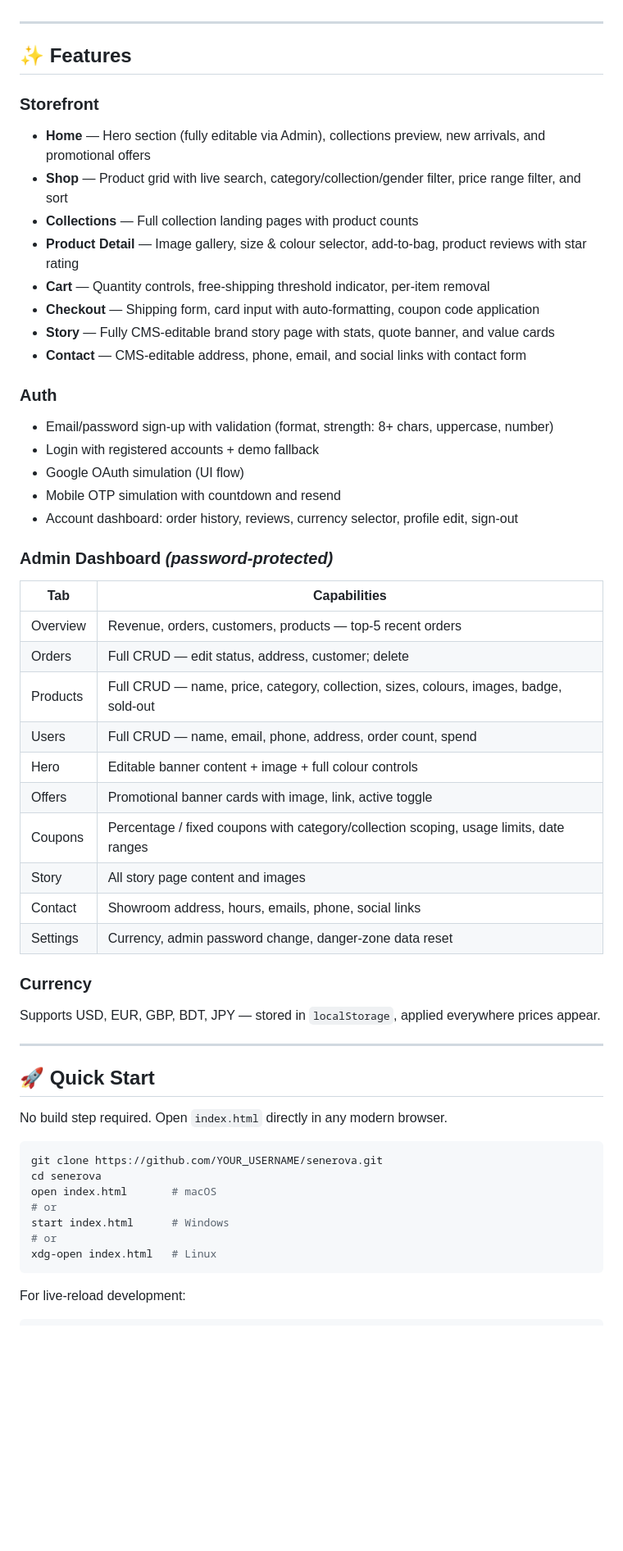
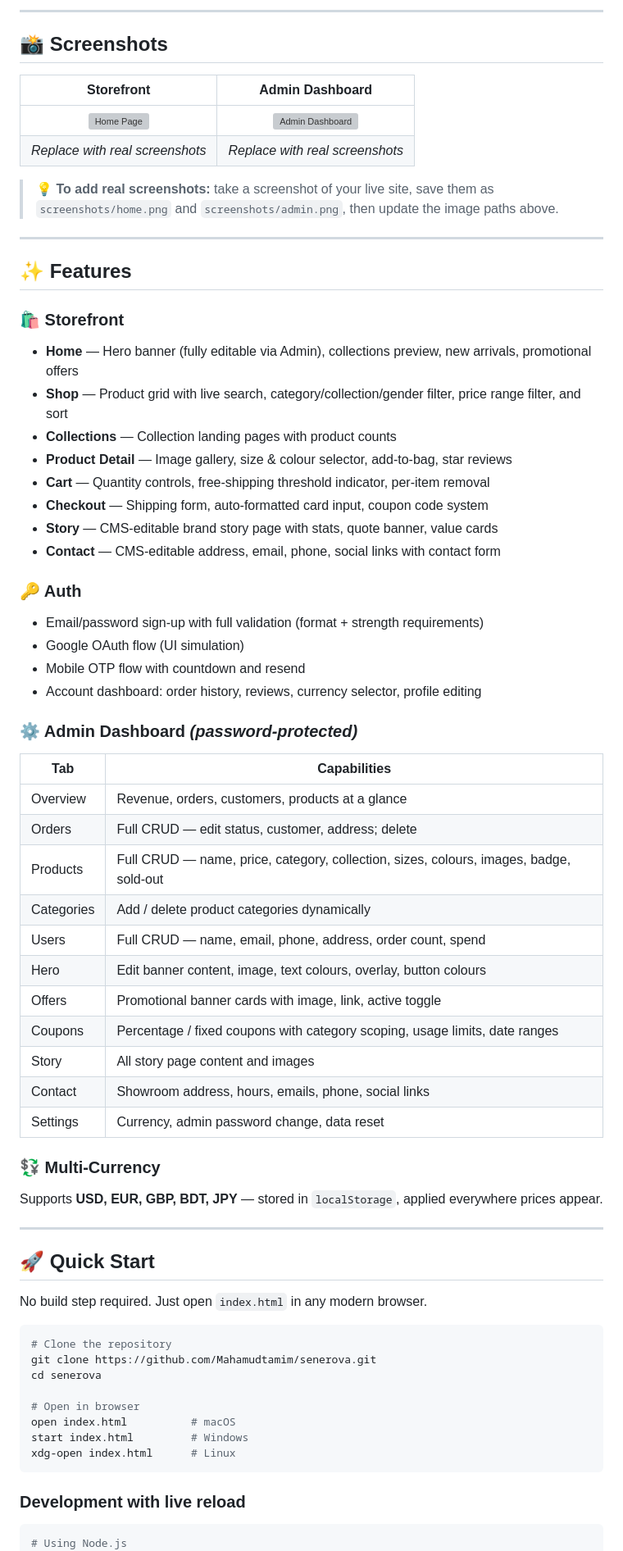
Before and after one commit to Mahamudtamim/senerova, a Markdown page: README.md, the part around one of its changes. Shown at 82% size. Rendered like a GitHub page; blank space fills up the shorter version; grey boxes are pictures that could not be loaded.

````diff
--- a/README.md
+++ b/README.md
@@ -4,58 +18,73 @@ A fully client-side fashion e-commerce storefront with integrated admin dashboar
+</div>
+
+---
+
+## 📸 Screenshots
+
+| Storefront | Admin Dashboard |
+|:---:|:---:|
+| ![Home Page](https://picsum.photos/seed/senerova-home-screen/600/400.jpg) | ![Admin Dashboard](https://picsum.photos/seed/senerova-admin-screen/600/400.jpg) |
+| *Replace with real screenshots* | *Replace with real screenshots* |
+
+> 💡 **To add real screenshots:** take a screenshot of your live site, save them as `screenshots/home.png` and `screenshots/admin.png`, then update the image paths above.
 
 ---
 
 ## ✨ Features
 
-### Storefront
-- **Home** — Hero section (fully editable via Admin), collections preview, new arrivals, and promotional offers
+### 🛍️ Storefront
+- **Home** — Hero banner (fully editable via Admin), collections preview, new arrivals, promotional offers
 - **Shop** — Product grid with live search, category/collection/gender filter, price range filter, and sort
-- **Collections** — Full collection landing pages with product counts
-- **Product Detail** — Image gallery, size & colour selector, add-to-bag, product reviews with star rating
+- **Collections** — Collection landing pages with product counts
+- **Product Detail** — Image gallery, size & colour selector, add-to-bag, star reviews
 - **Cart** — Quantity controls, free-shipping threshold indicator, per-item removal
-- **Checkout** — Shipping form, card input with auto-formatting, coupon code application
-- **Story** — Fully CMS-editable brand story page with stats, quote banner, and value cards
-- **Contact** — CMS-editable address, phone, email, and social links with contact form
+- **Checkout** — Shipping form, auto-formatted card input, coupon code system
+- **Story** — CMS-editable brand story page with stats, quote banner, value cards
+- **Contact** — CMS-editable address, email, phone, social links with contact form
 
-### Auth
-- Email/password sign-up with validation (format, strength: 8+ chars, uppercase, number)
-- Login with registered accounts + demo fallback
-- Google OAuth simulation (UI flow)
-- Mobile OTP simulation with countdown and resend
-- Account dashboard: order history, reviews, currency selector, profile edit, sign-out
+### 🔑 Auth
+- Email/password sign-up with full validation (format + strength requirements)
+- Google OAuth flow (UI simulation)
+- Mobile OTP flow with countdown and resend
+- Account dashboard: order history, reviews, currency selector, profile editing
 
-### Admin Dashboard *(password-protected)*
+### ⚙️ Admin Dashboard *(password-protected)*
+
 | Tab | Capabilities |
 |---|---|
-| Overview | Revenue, orders, customers, products — top-5 recent orders |
-| Orders | Full CRUD — edit status, address, customer; delete |
+| Overview | Revenue, orders, customers, products at a glance |
+| Orders | Full CRUD — edit status, customer, address; delete |
 | Products | Full CRUD — name, price, category, collection, sizes, colours, images, badge, sold-out |
+| Categories | Add / delete product categories dynamically |
 | Users | Full CRUD — name, email, phone, address, order count, spend |
-| Hero | Editable banner content + image + full colour controls |
+| Hero | Edit banner content, image, text colours, overlay, button colours |
 | Offers | Promotional banner cards with image, link, active toggle |
-| Coupons | Percentage / fixed coupons with category/collection scoping, usage limits, date ranges |
+| Coupons | Percentage / fixed coupons with category scoping, usage limits, date ranges |
 | Story | All story page content and images |
 | Contact | Showroom address, hours, emails, phone, social links |
-| Settings | Currency, admin password change, danger-zone data reset |
+| Settings | Currency, admin password change, data reset |
 
-### Currency
-Supports USD, EUR, GBP, BDT, JPY — stored in `localStorage`, applied everywhere prices appear.
+### 💱 Multi-Currency
+Supports **USD, EUR, GBP, BDT, JPY** — stored in `localStorage`, applied everywhere prices appear.
 
 ---
 
 ## 🚀 Quick Start
 
-No build step required. Open `index.html` directly in any modern browser.
+No build step required. Just open `index.html` in any modern browser.
 
 ```bash
-git clone https://github.com/YOUR_USERNAME/senerova.git
+# Clone the repository
+git clone https://github.com/Mahamudtamim/senerova.git
 cd senerova
-open index.html       # macOS
-# or
-start index.html      # Windows
-# or
-xdg-open index.html   # Linux
+
+# Open in browser
+open index.html          # macOS
+start index.html         # Windows
+xdg-open index.html      # Linux
 ```
 
-For live-reload development:
+### Development with live reload
 ```bash
+# Using Node.js
 npx serve .
````
Also changed, not shown: other parts of README.md (+128 -39 lines).
